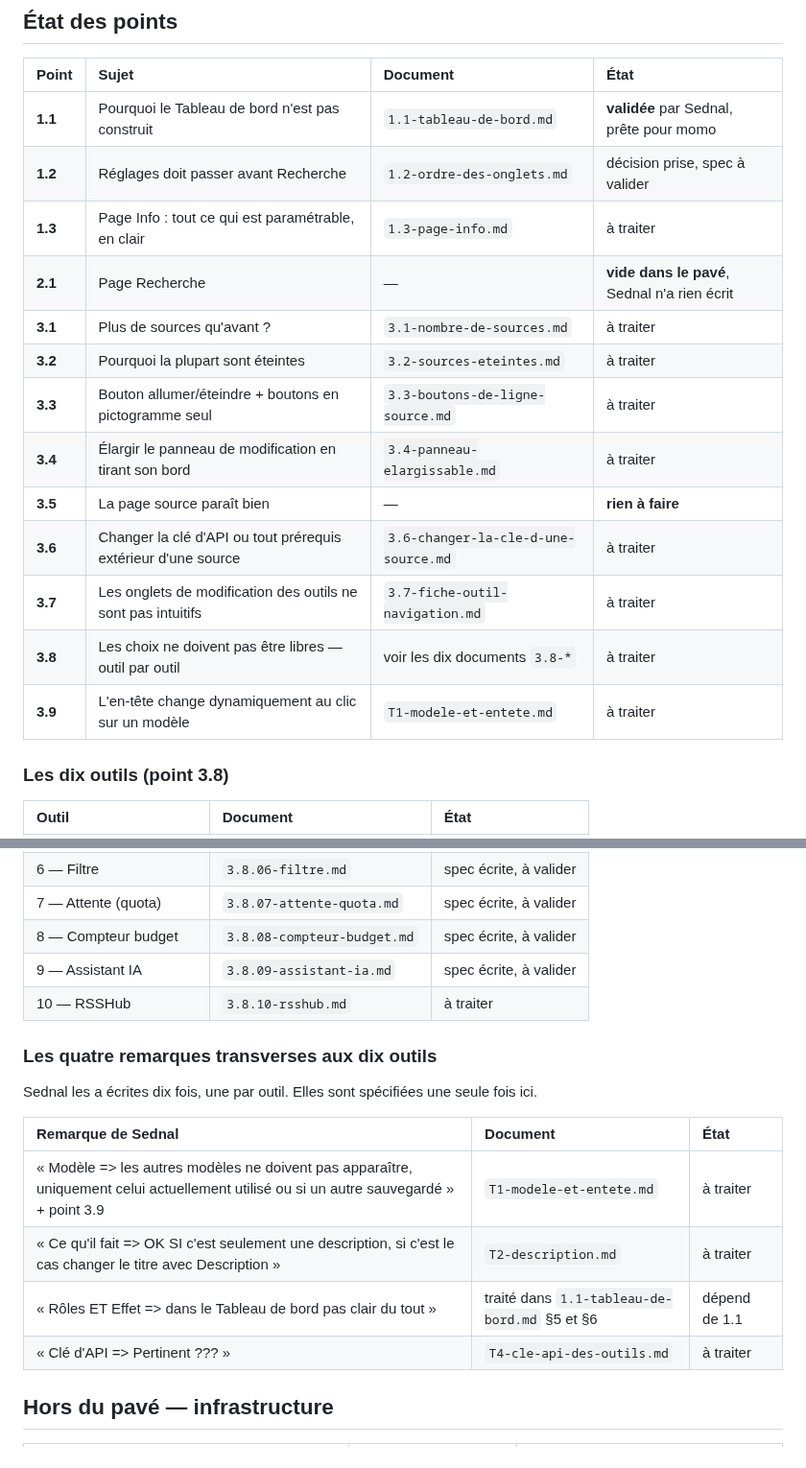
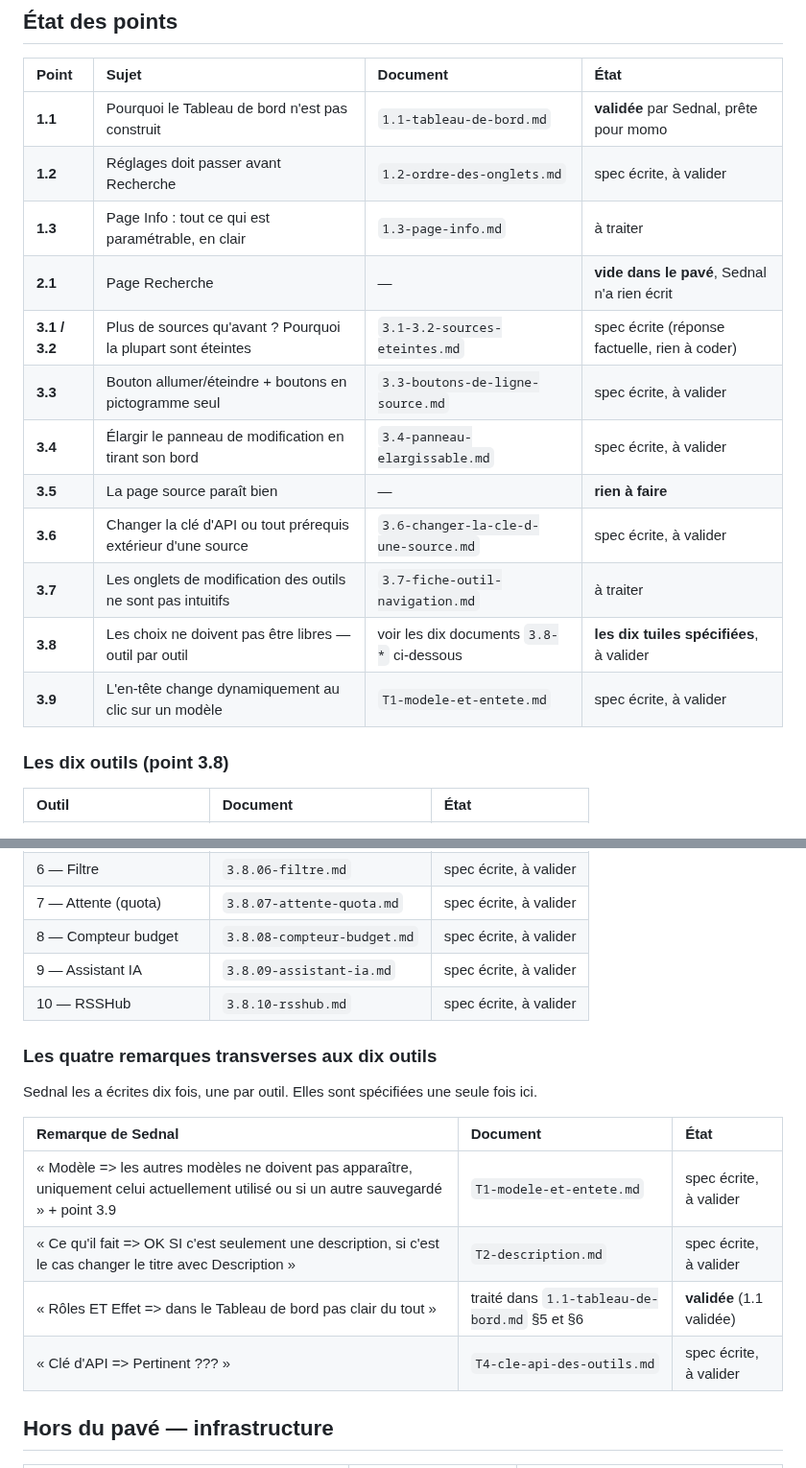
Before and after one commit to NALSED/GRAPPES, a Markdown page: specs/000-INDEX.md, 2 parts joined by grey strips. Shown at 96% size. Drawn GitHub-style.

```diff
--- a/specs/000-INDEX.md
+++ b/specs/000-INDEX.md
@@ -19,18 +19,17 @@ l'identique sur les dix outils : elles sont spécifiées **une fois**, pas dix.
 | Point | Sujet | Document | État |
 | :-- | :-- | :-- | :-- |
 | **1.1** | Pourquoi le Tableau de bord n'est pas construit | `1.1-tableau-de-bord.md` | **validée** par Sednal, prête pour momo |
-| **1.2** | Réglages doit passer avant Recherche | `1.2-ordre-des-onglets.md` | décision prise, spec à valider |
+| **1.2** | Réglages doit passer avant Recherche | `1.2-ordre-des-onglets.md` | spec écrite, à valider |
 | **1.3** | Page Info : tout ce qui est paramétrable, en clair | `1.3-page-info.md` | à traiter |
 | **2.1** | Page Recherche | — | **vide dans le pavé**, Sednal n'a rien écrit |
-| **3.1** | Plus de sources qu'avant ? | `3.1-nombre-de-sources.md` | à traiter |
-| **3.2** | Pourquoi la plupart sont éteintes | `3.2-sources-eteintes.md` | à traiter |
-| **3.3** | Bouton allumer/éteindre + boutons en pictogramme seul | `3.3-boutons-de-ligne-source.md` | à traiter |
-| **3.4** | Élargir le panneau de modification en tirant son bord | `3.4-panneau-elargissable.md` | à traiter |
+| **3.1 / 3.2** | Plus de sources qu'avant ? Pourquoi la plupart sont éteintes | `3.1-3.2-sources-eteintes.md` | spec écrite (réponse factuelle, rien à coder) |
+| **3.3** | Bouton allumer/éteindre + boutons en pictogramme seul | `3.3-boutons-de-ligne-source.md` | spec écrite, à valider |
+| **3.4** | Élargir le panneau de modification en tirant son bord | `3.4-panneau-elargissable.md` | spec écrite, à valider |
 | **3.5** | La page source paraît bien | — | **rien à faire** |
-| **3.6** | Changer la clé d'API ou tout prérequis extérieur d'une source | `3.6-changer-la-cle-d-une-source.md` | à traiter |
+| **3.6** | Changer la clé d'API ou tout prérequis extérieur d'une source | `3.6-changer-la-cle-d-une-source.md` | spec écrite, à valider |
 | **3.7** | Les onglets de modification des outils ne sont pas intuitifs | `3.7-fiche-outil-navigation.md` | à traiter |
-| **3.8** | Les choix ne doivent pas être libres — outil par outil | voir les dix documents `3.8-*` | à traiter |
-| **3.9** | L'en-tête change dynamiquement au clic sur un modèle | `T1-modele-et-entete.md` | à traiter |
+| **3.8** | Les choix ne doivent pas être libres — outil par outil | voir les dix documents `3.8-*` ci-dessous | **les dix tuiles spécifiées**, à valider |
+| **3.9** | L'en-tête change dynamiquement au clic sur un modèle | `T1-modele-et-entete.md` | spec écrite, à valider |
 
 ### Les dix outils (point 3.8)
 
@@ -45,7 +44,7 @@ l'identique sur les dix outils : elles sont spécifiées **une fois**, pas dix.
 | 7 — Attente (quota) | `3.8.07-attente-quota.md` | spec écrite, à valider |
 | 8 — Compteur budget | `3.8.08-compteur-budget.md` | spec écrite, à valider |
 | 9 — Assistant IA | `3.8.09-assistant-ia.md` | spec écrite, à valider |
-| 10 — RSSHub | `3.8.10-rsshub.md` | à traiter |
+| 10 — RSSHub | `3.8.10-rsshub.md` | spec écrite, à valider |
 
 ### Les quatre remarques transverses aux dix outils
 
@@ -53,10 +52,10 @@ Sednal les a écrites dix fois, une par outil. Elles sont spécifiées une seule
 
 | Remarque de Sednal | Document | État |
 | :-- | :-- | :-- |
-| « Modèle => les autres modèles ne doivent pas apparaître, uniquement celui actuellement utilisé ou si un autre sauvegardé » + point 3.9 | `T1-modele-et-entete.md` | à traiter |
-| « Ce qu'il fait => OK SI c'est seulement une description, si c'est le cas changer le titre avec Description » | `T2-description.md` | à traiter |
-| « Rôles ET Effet => dans le Tableau de bord pas clair du tout » | traité dans `1.1-tableau-de-bord.md` §5 et §6 | dépend de 1.1 |
-| « Clé d'API => Pertinent ??? » | `T4-cle-api-des-outils.md` | à traiter |
+| « Modèle => les autres modèles ne doivent pas apparaître, uniquement celui actuellement utilisé ou si un autre sauvegardé » + point 3.9 | `T1-modele-et-entete.md` | spec écrite, à valider |
+| « Ce qu'il fait => OK SI c'est seulement une description, si c'est le cas changer le titre avec Description » | `T2-description.md` | spec écrite, à valider |
+| « Rôles ET Effet => dans le Tableau de bord pas clair du tout » | traité dans `1.1-tableau-de-bord.md` §5 et §6 | **validée** (1.1 validée) |
+| « Clé d'API => Pertinent ??? » | `T4-cle-api-des-outils.md` | spec écrite, à valider |
 
 ## Hors du pavé — infrastructure
 
```
Also changed, not shown: specs/3.8.10-rsshub.md (added, +58 -0 lines).
